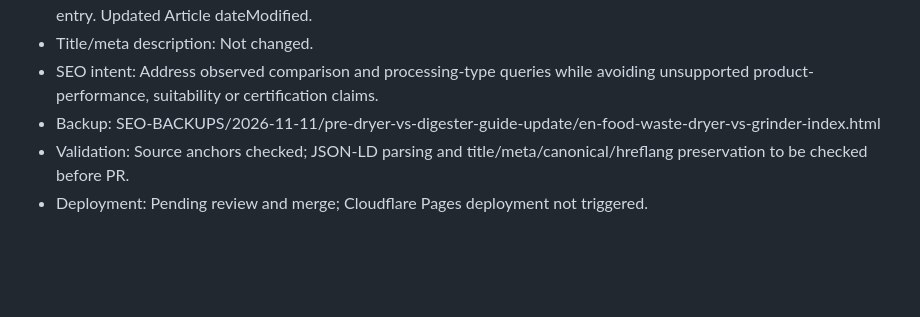
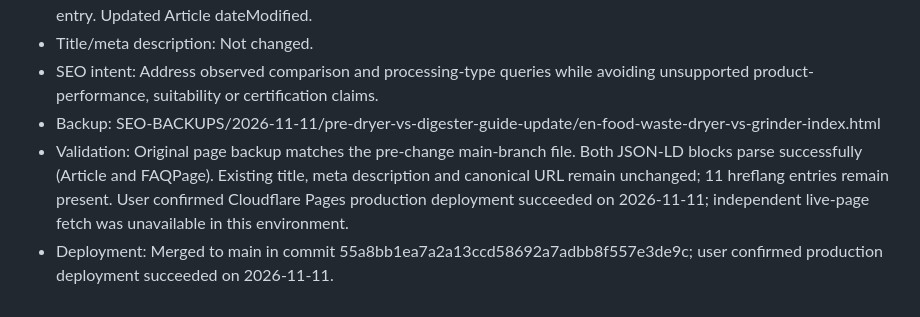
Before and after one commit to zhongyuwang786-cloud/electric-food-waste-disposers, a Markdown page: SEO_CHANGELOG.md, the part around the change. GitHub-like rendering; blank space fills up the shorter version.

Commit message:
Record successful production deployment for SEO-0139

```diff
--- a/SEO_CHANGELOG.md
+++ b/SEO_CHANGELOG.md
@@ -1952,5 +1952,5 @@
 - Title/meta description: Not changed.
 - SEO intent: Address observed comparison and processing-type queries while avoiding unsupported product-performance, suitability or certification claims.
 - Backup: SEO-BACKUPS/2026-11-11/pre-dryer-vs-digester-guide-update/en-food-waste-dryer-vs-grinder-index.html
-- Validation: Source anchors checked; JSON-LD parsing and title/meta/canonical/hreflang preservation to be checked before PR.
-- Deployment: Pending review and merge; Cloudflare Pages deployment not triggered.
+- Validation: Original page backup matches the pre-change main-branch file. Both JSON-LD blocks parse successfully (Article and FAQPage). Existing title, meta description and canonical URL remain unchanged; 11 hreflang entries remain present. User confirmed Cloudflare Pages production deployment succeeded on 2026-11-11; independent live-page fetch was unavailable in this environment.
+- Deployment: Merged to main in commit 55a8bb1ea7a2a13ccd58692a7adbb8f557e3de9c; user confirmed production deployment succeeded on 2026-11-11.
```
